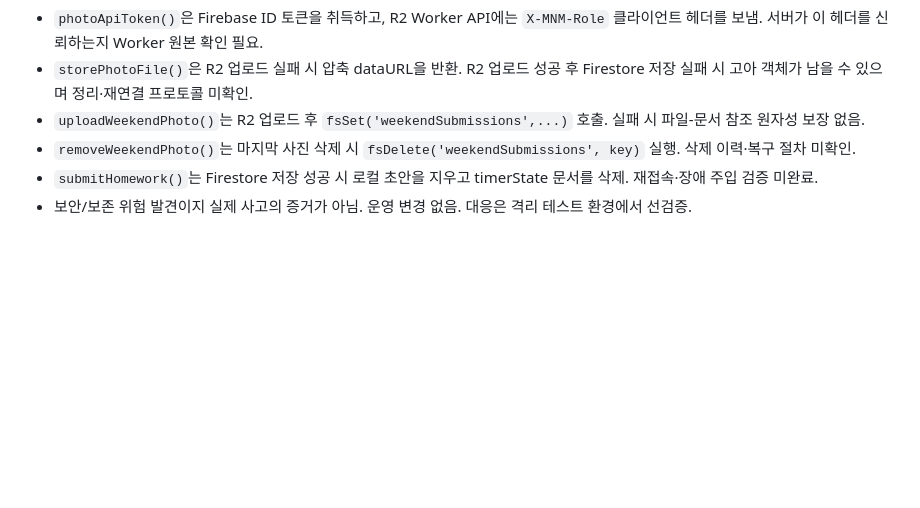
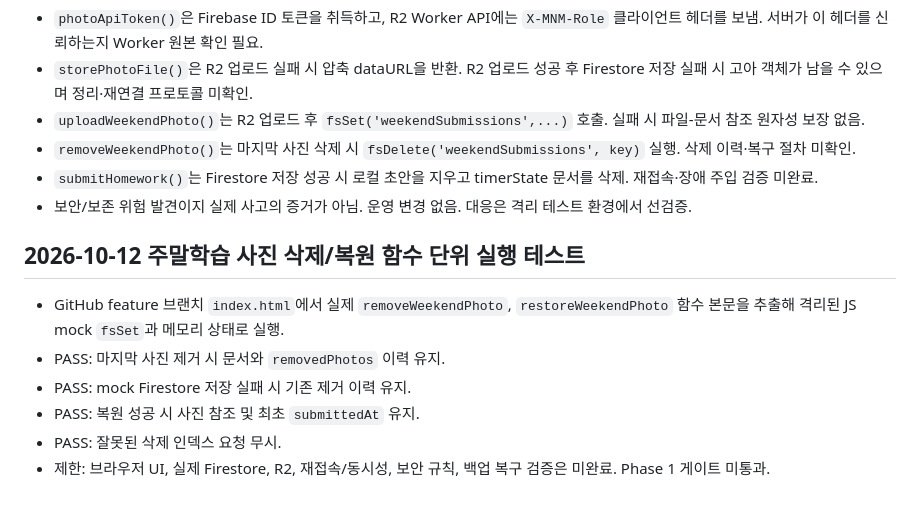
Before and after one commit to mathmaster0824/mnm-academy, a Markdown page: MNM_PHASE1_SAFETY_GATE.md, the part around the change. Drawn GitHub-style; blank space fills up the shorter version.

Commit message:
test: record executed mock weekend photo recovery scenarios

```diff
--- a/MNM_PHASE1_SAFETY_GATE.md
+++ b/MNM_PHASE1_SAFETY_GATE.md
@@ -75,3 +75,11 @@
 - `removeWeekendPhoto()`는 마지막 사진 삭제 시 `fsDelete('weekendSubmissions', key)` 실행. 삭제 이력·복구 절차 미확인.
 - `submitHomework()`는 Firestore 저장 성공 시 로컬 초안을 지우고 timerState 문서를 삭제. 재접속·장애 주입 검증 미완료.
 - 보안/보존 위험 발견이지 실제 사고의 증거가 아님. 운영 변경 없음. 대응은 격리 테스트 환경에서 선검증.
+
+## 2026-10-12 주말학습 사진 삭제/복원 함수 단위 실행 테스트
+- GitHub feature 브랜치 `index.html`에서 실제 `removeWeekendPhoto`, `restoreWeekendPhoto` 함수 본문을 추출해 격리된 JS mock `fsSet`과 메모리 상태로 실행.
+- PASS: 마지막 사진 제거 시 문서와 `removedPhotos` 이력 유지.
+- PASS: mock Firestore 저장 실패 시 기존 제거 이력 유지.
+- PASS: 복원 성공 시 사진 참조 및 최초 `submittedAt` 유지.
+- PASS: 잘못된 삭제 인덱스 요청 무시.
+- 제한: 브라우저 UI, 실제 Firestore, R2, 재접속/동시성, 보안 규칙, 백업 복구 검증은 미완료. Phase 1 게이트 미통과.
```
